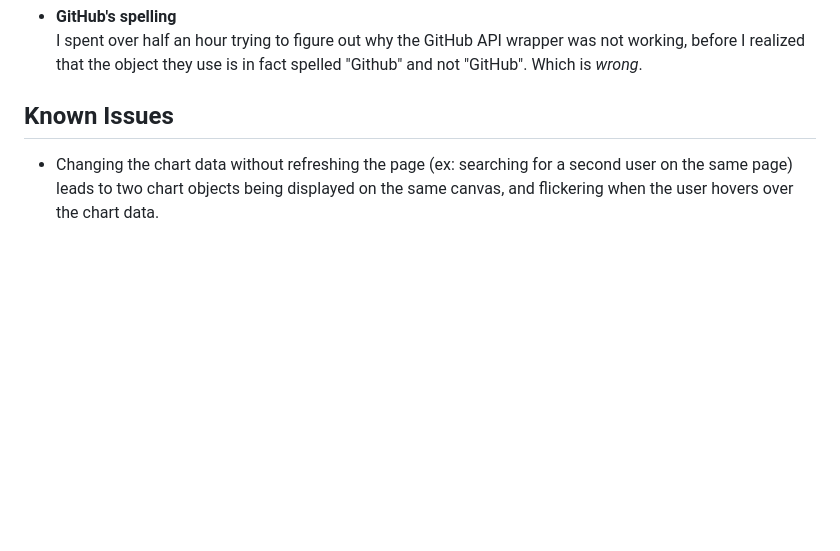
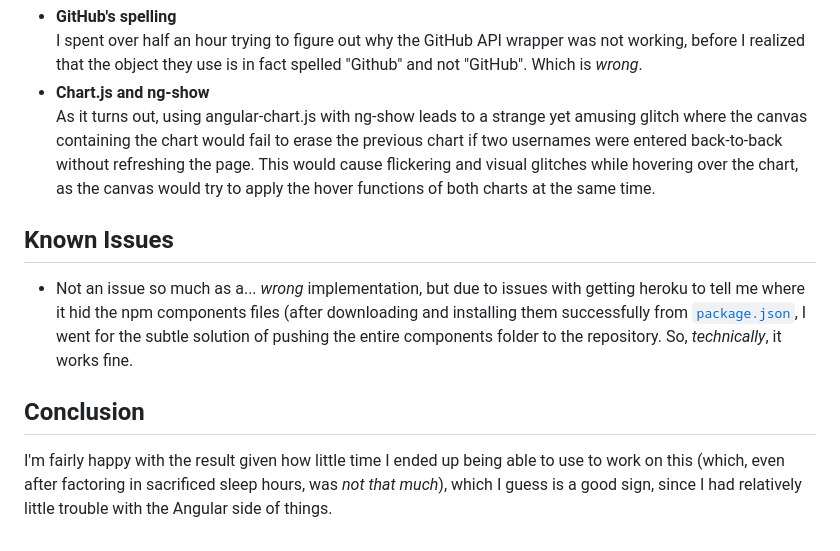
Before and after one commit to paranoodle/TWEB-TE2, a Markdown page: README.md, the part around the change printed below. Drawn GitHub-style; blank space fills up the shorter version.

```diff
--- a/README.md
+++ b/README.md
@@ -36,6 +61,12 @@ I know in theory how it works, but in practice getting a successful deployment t
 * **GitHub's spelling**
 I spent over half an hour trying to figure out why the GitHub API wrapper was not working, before I realized that the object they use is in fact spelled "Github" and not "GitHub". Which is *wrong*.
+* **Chart.js and ng-show**
+As it turns out, using angular-chart.js with ng-show leads to a strange yet amusing glitch where the canvas containing the chart would fail to erase the previous chart if two usernames were entered back-to-back without refreshing the page. This would cause flickering and visual glitches while hovering over the chart, as the canvas would try to apply the hover functions of both charts at the same time.
 
 ## Known Issues
 
-* Changing the chart data without refreshing the page (ex: searching for a second user on the same page) leads to two chart objects being displayed on the same canvas, and flickering when the user hovers over the chart data.
+* Not an issue so much as a... *wrong* implementation, but due to issues with getting heroku to tell me where it hid the npm components files (after downloading and installing them successfully from [`package.json`](package.json), I went for the subtle solution of pushing the entire components folder to the repository. So, *technically*, it works fine.
+
+## Conclusion
+
+I'm fairly happy with the result given how little time I ended up being able to use to work on this (which, even after factoring in sacrificed sleep hours, was *not that much*), which I guess is a good sign, since I had relatively little trouble with the Angular side of things.
```
Also changed, not shown: other parts of README.md (+27 -2 lines), images/landing.png (added), images/repo_best_of.png (added), images/repo_sizes.png (added).
